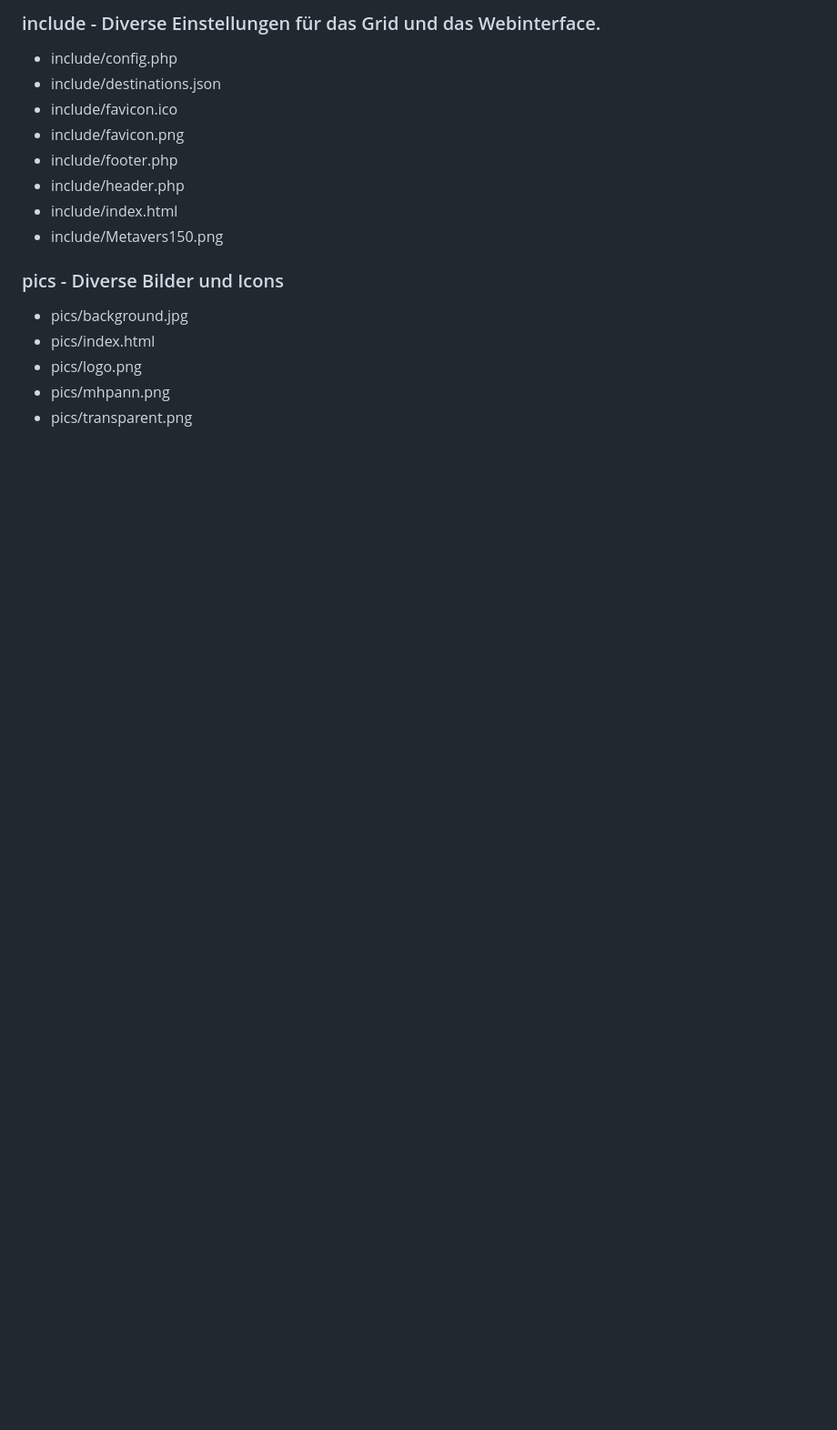
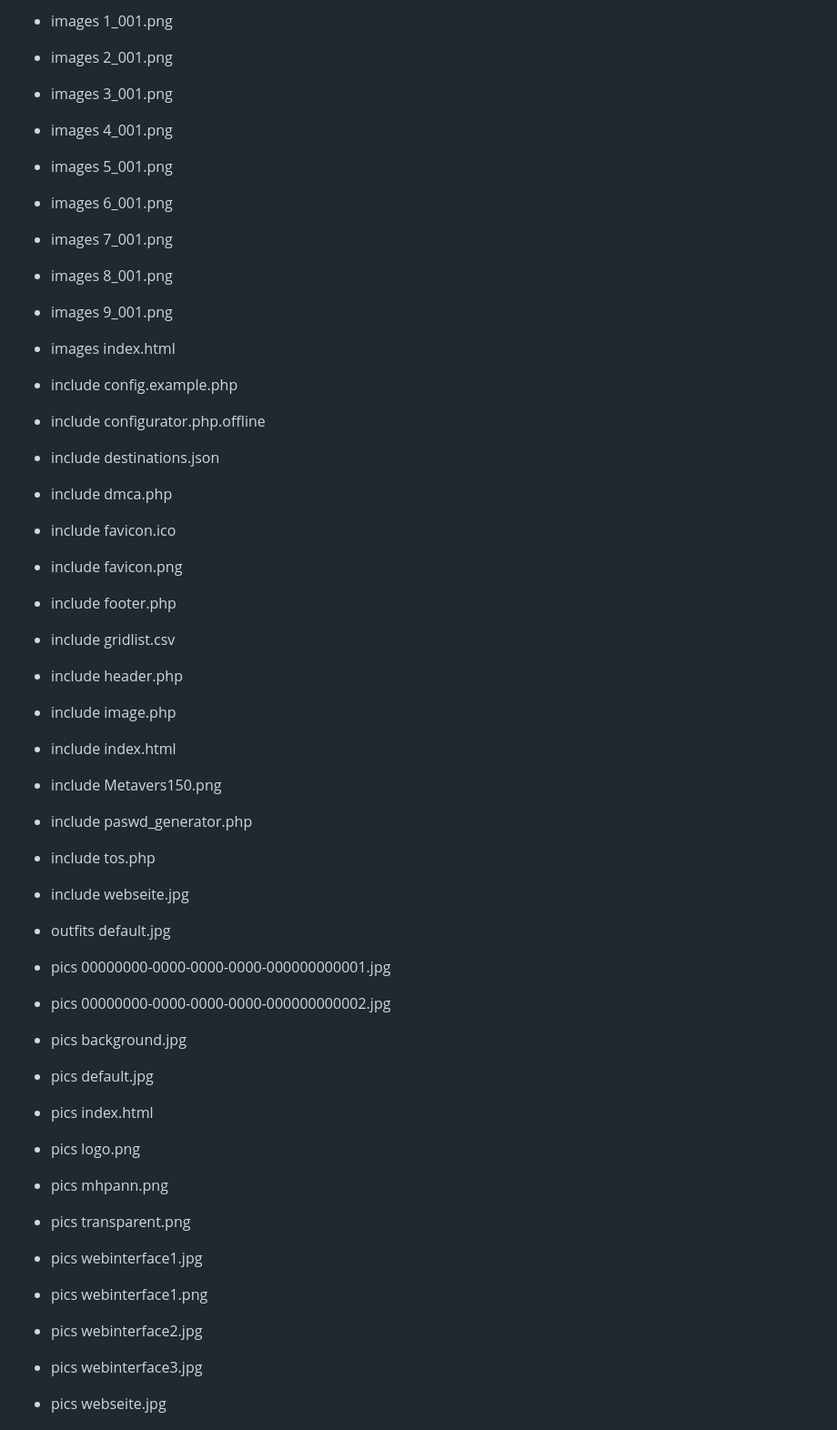
Before and after one commit to ManfredAabye/OpenSim.Webinterface, a Markdown page: README.md, the part around one of its changes. Shown at 91% size. GitHub-like rendering; blank space fills up the shorter version.

```diff
--- a/README.md
+++ b/README.md
@@ -62,18 +64,44 @@ Economy support is no longer required, but I would like to provide a small overv
 
-### include - Diverse Einstellungen für das Grid und das Webinterface.
-* include/config.php
-* include/destinations.json
-* include/favicon.ico
-* include/favicon.png
-* include/footer.php
-* include/header.php
-* include/index.html
-* include/Metavers150.png
+* images	1_001.png
+* images	2_001.png
+* images	3_001.png
+* images	4_001.png
+* images	5_001.png
+* images	6_001.png
+* images	7_001.png
+* images	8_001.png
+* images	9_001.png
+* images	index.html
 
-### pics - Diverse Bilder und Icons
-* pics/background.jpg
-* pics/index.html
-* pics/logo.png
-* pics/mhpann.png
-* pics/transparent.png
+* include	config.example.php
+* include	configurator.php.offline
+* include	destinations.json
+* include	dmca.php
+* include	favicon.ico
+* include	favicon.png
+* include	footer.php
+* include	gridlist.csv
+* include	header.php
+* include	image.php
+* include	index.html
+* include	Metavers150.png
+* include	paswd_generator.php
+* include	tos.php
+* include	webseite.jpg
 
+* outfits	default.jpg
+
+* pics	00000000-0000-0000-0000-000000000001.jpg
+* pics	00000000-0000-0000-0000-000000000002.jpg
+* pics	background.jpg
+* pics	default.jpg
+* pics	index.html
+* pics	logo.png
+* pics	mhpann.png
+* pics	transparent.png
+* pics	webinterface1.jpg
+* pics	webinterface1.png
+* pics	webinterface2.jpg
+* pics	webinterface3.jpg
+* pics	webseite.jpg
+
```
Also changed, not shown: other parts of README.md (+97 -38 lines).
